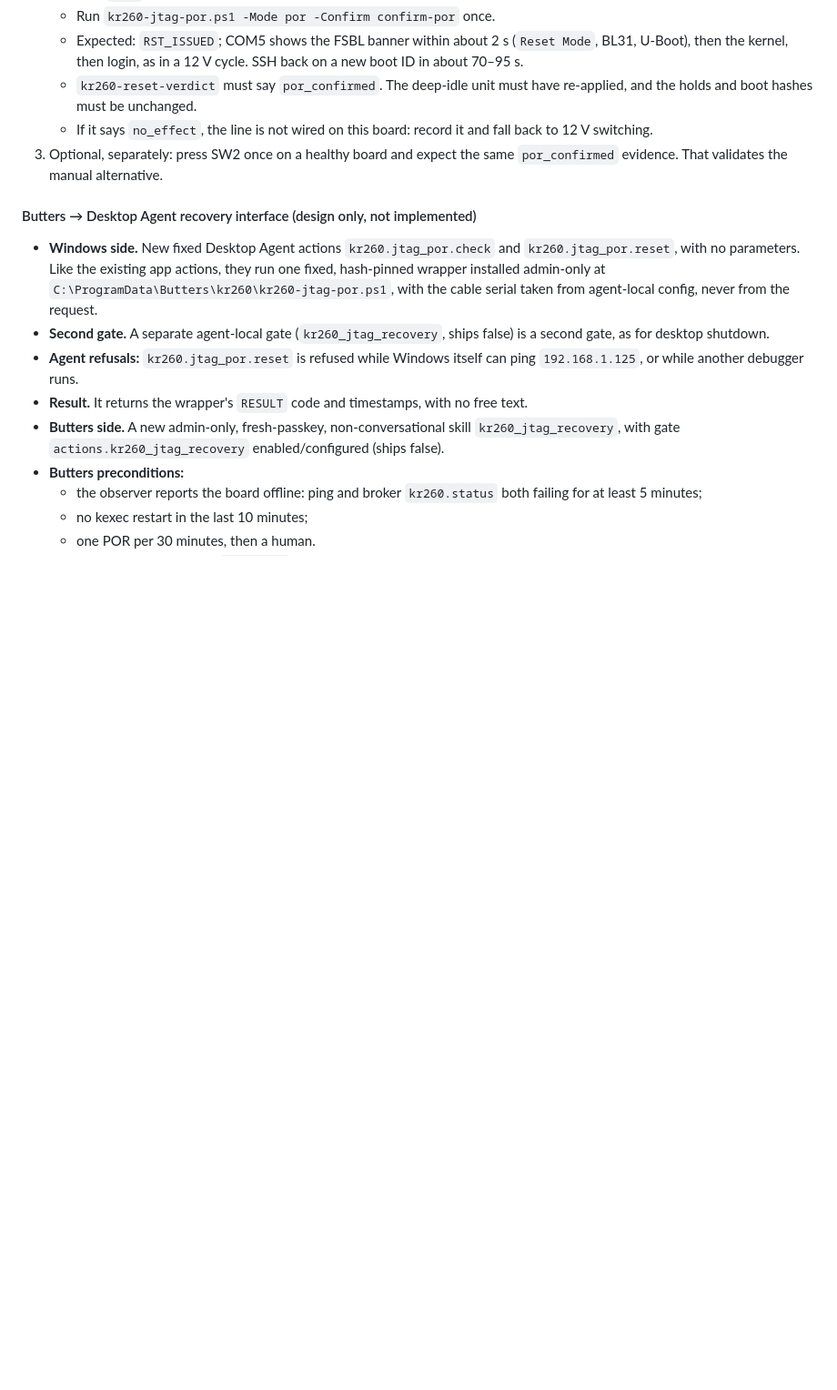
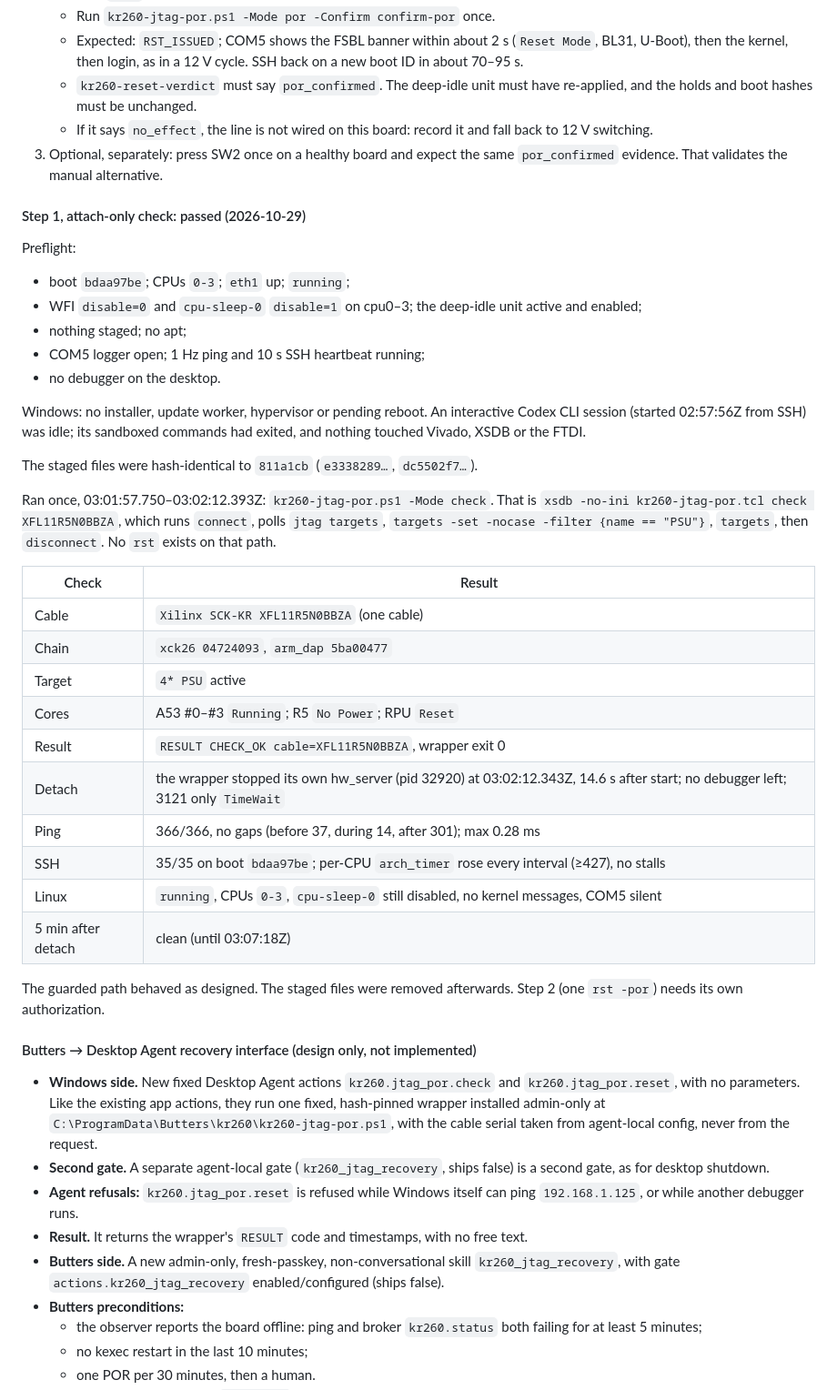
Before and after one commit to DanielM718/ESP32-home-sensor-hub, a Markdown page: butters/KR260_MANAGEMENT.md, the part around the change. Shown at 91% size. Rendered like a GitHub page; blank space fills up the shorter version.

Commit message:
Record the passing guarded KR260 JTAG attach-only check
kr260-jtag-por.ps1 -Mode check (scripts from 811a1cb, hash-verified)
validated the single SCK-KR XFL11R5N0BBZA cable and the xck26/arm_dap
chain, selected PSU, saw all four A53s Running, printed CHECK_OK and
stopped its own hw_server 14.6 s after start. Ping 366/366, SSH 35/35
on the same boot, per-CPU timers advancing, and 5 minutes clean after
detach. No reset was issued.

Co-Authored-By: Claude Opus 5.5 <noreply@anthropic.com>

```diff
--- a/butters/KR260_MANAGEMENT.md
+++ b/butters/KR260_MANAGEMENT.md
@@ -974,6 +974,44 @@ Then:
 3. Optional, separately: press SW2 once on a healthy board and expect the
    same `por_confirmed` evidence. That validates the manual alternative.
 
+#### Step 1, attach-only check: passed (2026-10-29)
+
+Preflight:
+
+- boot `bdaa97be`; CPUs `0-3`; `eth1` up; `running`;
+- WFI `disable=0` and `cpu-sleep-0` `disable=1` on cpu0–3; the deep-idle
+  unit active and enabled;
+- nothing staged; no apt;
+- COM5 logger open; 1 Hz ping and 10 s SSH heartbeat running;
+- no debugger on the desktop.
+
+Windows: no installer, update worker, hypervisor or pending reboot. An
+interactive Codex CLI session (started 02:57:56Z from SSH) was idle; its
+sandboxed commands had exited, and nothing touched Vivado, XSDB or the FTDI.
+
+The staged files were hash-identical to `811a1cb` (`e3338289…`, `dc5502f7…`).
+
+Ran once, 03:01:57.750–03:02:12.393Z: `kr260-jtag-por.ps1 -Mode check`. That
+is `xsdb -no-ini kr260-jtag-por.tcl check XFL11R5N0BBZA`, which runs
+`connect`, polls `jtag targets`, `targets -set -nocase -filter {name ==
+"PSU"}`, `targets`, then `disconnect`. No `rst` exists on that path.
+
+| Check | Result |
+|---|---|
+| Cable | `Xilinx SCK-KR XFL11R5N0BBZA` (one cable) |
+| Chain | `xck26 04724093`, `arm_dap 5ba00477` |
+| Target | `4* PSU` active |
+| Cores | A53 #0–#3 `Running`; R5 `No Power`; RPU `Reset` |
+| Result | `RESULT CHECK_OK cable=XFL11R5N0BBZA`, wrapper exit 0 |
+| Detach | the wrapper stopped its own hw_server (pid 32920) at 03:02:12.343Z, 14.6 s after start; no debugger left; 3121 only `TimeWait` |
+| Ping | 366/366, no gaps (before 37, during 14, after 301); max 0.28 ms |
+| SSH | 35/35 on boot `bdaa97be`; per-CPU `arch_timer` rose every interval (≥427), no stalls |
+| Linux | `running`, CPUs `0-3`, `cpu-sleep-0` still disabled, no kernel messages, COM5 silent |
+| 5 min after detach | clean (until 03:07:18Z) |
+
+The guarded path behaved as designed. The staged files were removed
+afterwards. Step 2 (one `rst -por`) needs its own authorization.
+
 #### Butters → Desktop Agent recovery interface (design only, not implemented)
 
 - **Windows side.** New fixed Desktop Agent actions `kr260.jtag_por.check`
```
